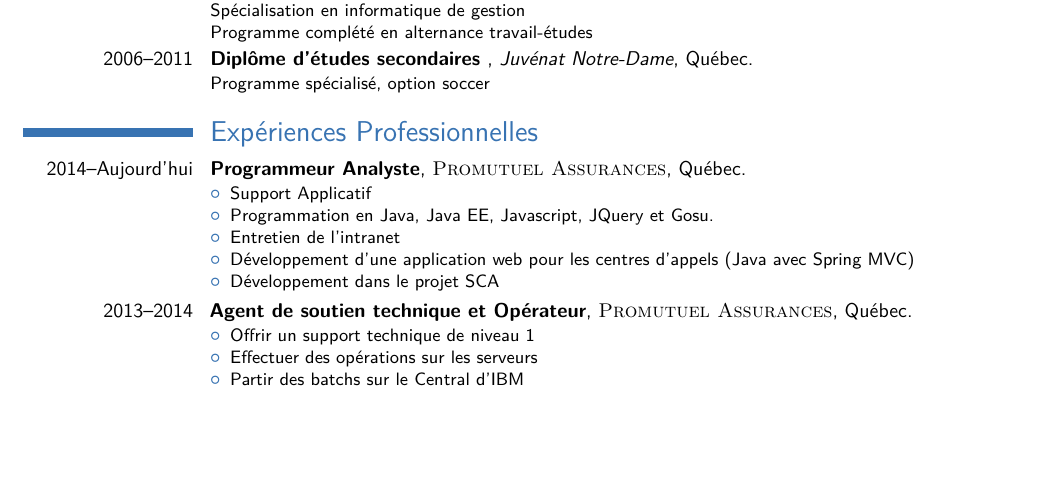
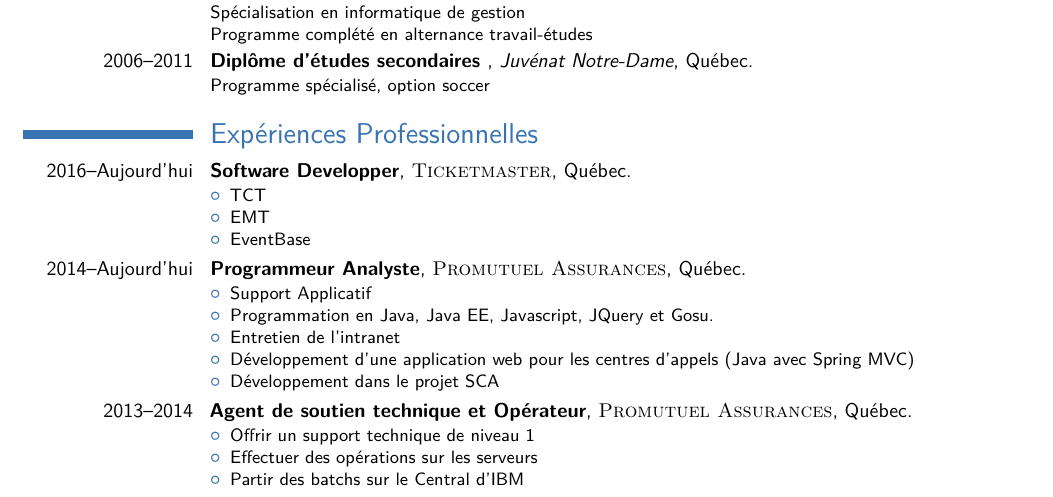
Before and after one commit to piclemx/cv, a LaTeX CV (cv_alexandrepicardlemieux.tex): part of the page before the commit and part of page 1 of 2 after it, cut so that both start at the same text, the shorter picture padded with empty space. Compiled offline with pdfLaTeX.

Commit message:
Adding Ticketmaster

```diff
--- a/cv_alexandrepicardlemieux.tex
+++ b/cv_alexandrepicardlemieux.tex
@@ -67,6 +67,14 @@
 
 \section{Expériences Professionnelles}
 
+\cventry{2016--Aujourd'hui}{Software Developper}{\textsc{Ticketmaster}}{Québec}{}{
+\begin{itemize}
+\item TCT
+\item EMT
+\item EventBase
+\end{itemize}}
+
+%------------------------------------------------
 
 \cventry{2014--Aujourd'hui}{Programmeur Analyste}{\textsc{Promutuel Assurances}}{Québec}{}{
 \begin{itemize}
```
Also changed, not shown: cv_alexandrepicardlemieux.pdf (deleted).
